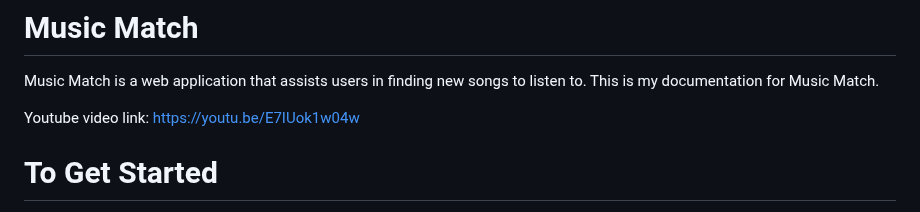
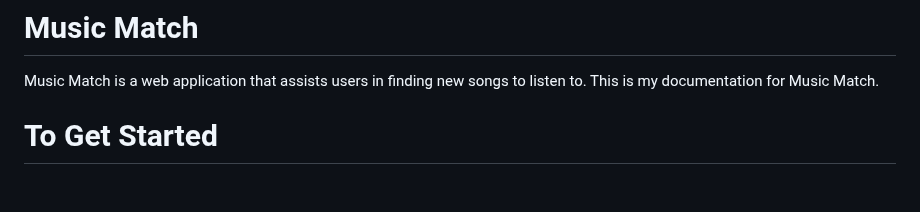
Before and after one commit to Azhao15/MusicMatch, a Markdown page: README.md, the part around the change. Rendered like a GitHub page; blank space fills up the shorter version.

```diff
--- a/README.md
+++ b/README.md
@@ -1,8 +1,6 @@
 # Music Match
 
 Music Match is a web application that assists users in finding new songs to listen to. This is my documentation for Music Match.
-
-Youtube video link: https://youtu.be/E7IUok1w04w
 
 # To Get Started
 Retrieve a Spotify API Client ID and Client Secret from https://api.spotify.com, then enter the Client ID and Client Secret to their respective locations at the top of helpers.py in the musicproject folder.
```
